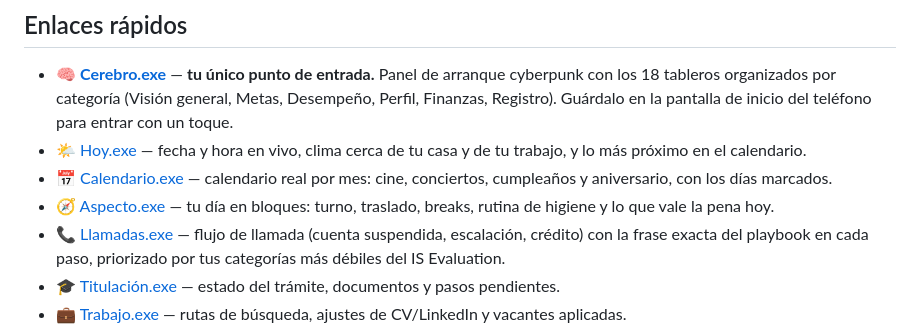
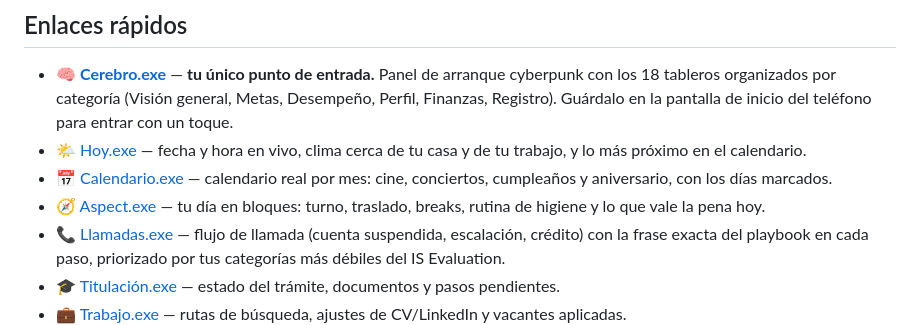
Before and after one commit to skywalkerdiego/Cerebro, a Markdown page: README.md, the part around the change. Drawn GitHub-style.

Commit message:
Renombra Aspecto.exe a Aspect.exe

```diff
--- a/README.md
+++ b/README.md
@@ -67,7 +67,7 @@ vea. También como tablero: [Logros.exe](https://claude.ai/code/artifact/824aa43
 - 🧠 [**Cerebro.exe**](https://claude.ai/code/artifact/19dc184b-9e66-40e3-a25f-d4348f83bf4b) — **tu único punto de entrada.** Panel de arranque cyberpunk con los 18 tableros organizados por categoría (Visión general, Metas, Desempeño, Perfil, Finanzas, Registro). Guárdalo en la pantalla de inicio del teléfono para entrar con un toque.
 - 🌤️ [Hoy.exe](https://claude.ai/code/artifact/b7358df3-d5c4-4b82-80c6-e4f375a149aa) — fecha y hora en vivo, clima cerca de tu casa y de tu trabajo, y lo más próximo en el calendario.
 - 📅 [Calendario.exe](https://claude.ai/code/artifact/8b911d1f-0b5a-4d0a-9d11-41d7b7a4e778) — calendario real por mes: cine, conciertos, cumpleaños y aniversario, con los días marcados.
-- 🧭 [Aspecto.exe](https://claude.ai/code/artifact/9f1cc5e9-30b4-46d9-b540-6f2a3a3f938c) — tu día en bloques: turno, traslado, breaks, rutina de higiene y lo que vale la pena hoy.
+- 🧭 [Aspect.exe](https://claude.ai/code/artifact/9f1cc5e9-30b4-46d9-b540-6f2a3a3f938c) — tu día en bloques: turno, traslado, breaks, rutina de higiene y lo que vale la pena hoy.
 - 📞 [Llamadas.exe](https://claude.ai/code/artifact/cc525f96-4b21-4056-87df-b53c0bda9db5) — flujo de llamada (cuenta suspendida, escalación, crédito) con la frase exacta del playbook en cada paso, priorizado por tus categorías más débiles del IS Evaluation.
 - 🎓 [Titulación.exe](https://claude.ai/code/artifact/ab59366f-ab5f-4bff-835e-348255129efc) — estado del trámite, documentos y pasos pendientes.
 - 💼 [Trabajo.exe](https://claude.ai/code/artifact/fe81e91b-4a6f-4e04-aa6f-8355a64bb136) — rutas de búsqueda, ajustes de CV/LinkedIn y vacantes aplicadas.
```
Also changed, not shown: perfil/rutina.md (+1 -1 lines).
